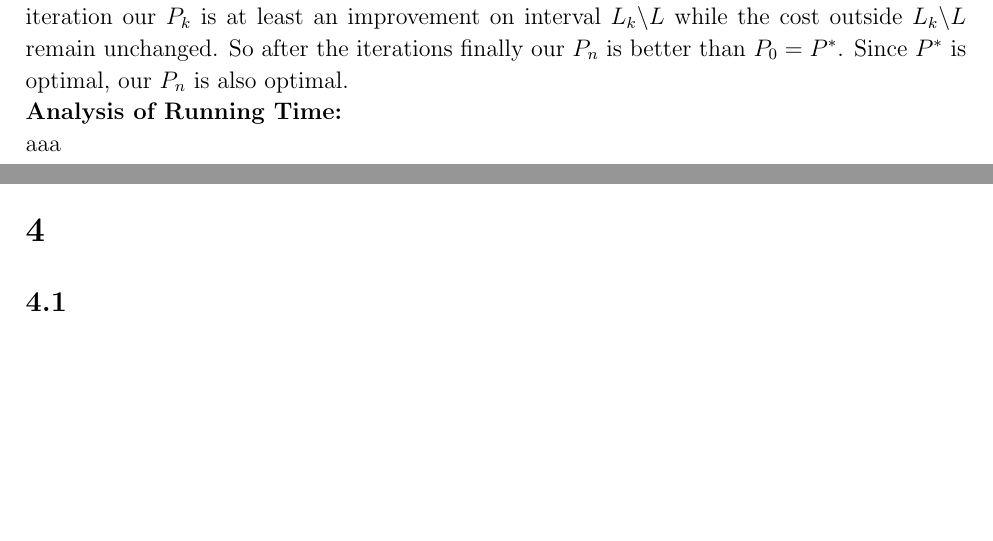
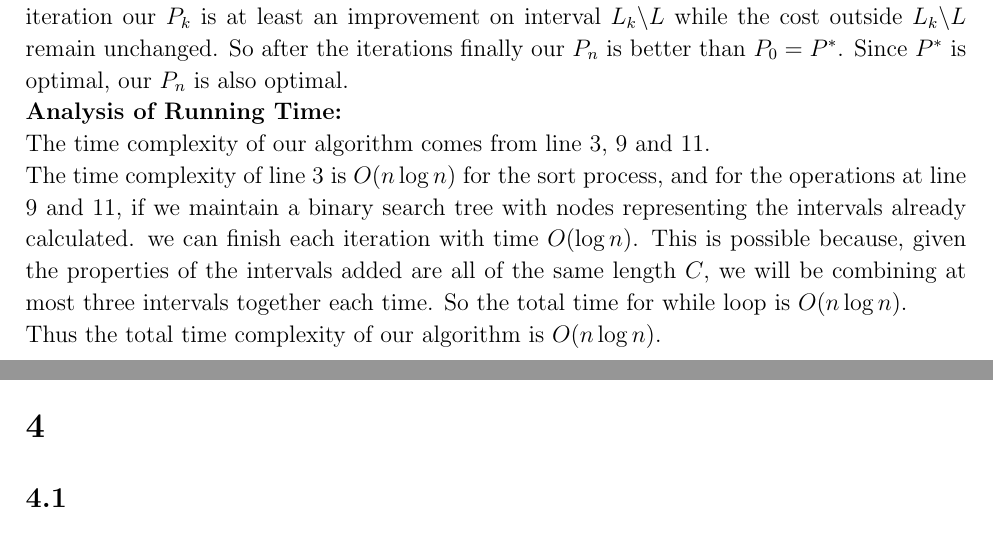
Before and after one commit to sylvansun/AI-assignments-SJTU, a LaTeX document (Algorithm-Design-and-Analysis/written/DAAhw3.tex): two parts of pages 6 and 7 of 10, joined at a grey line, cut so that both start at the same text, the shorter picture padded with empty space. Compiled offline with pdfLaTeX.

Commit message:
Add running time analysis of Q3.2
A rough time analysis, not very precise...

```diff
--- a/Algorithm-Design-and-Analysis/written/DAAhw3.tex
+++ b/Algorithm-Design-and-Analysis/written/DAAhw3.tex
@@ -262,8 +262,15 @@ while the cost outside $L_k\backslash L$ remain unchanged.
 So after the iterations finally our $P_n$ is better than $P_0=P^*$.
 Since $P^*$ is optimal, our $P_n$ is also optimal.\\
 \textbf{Analysis of Running Time:}\\
-aaa
-
+The time complexity of our algorithm comes from line 3, 9 and 11.\\
+The time complexity of line 3 is $O(n\log n)$ for the sort process,
+and for the operations at line 9 and 11,
+if we maintain a binary search tree with nodes representing the intervals already calculated.
+we can finish each iteration with time $O(\log n)$.
+This is possible because, given the properties of the intervals added are all of the same length $C$,
+we will be combining at most three intervals together each time.
+So the total time for while loop is $O(n\log n)$.\\
+Thus the total time complexity of our algorithm is $O(n\log n)$.
 \newpage
 \section{}
 \subsection{}
```
